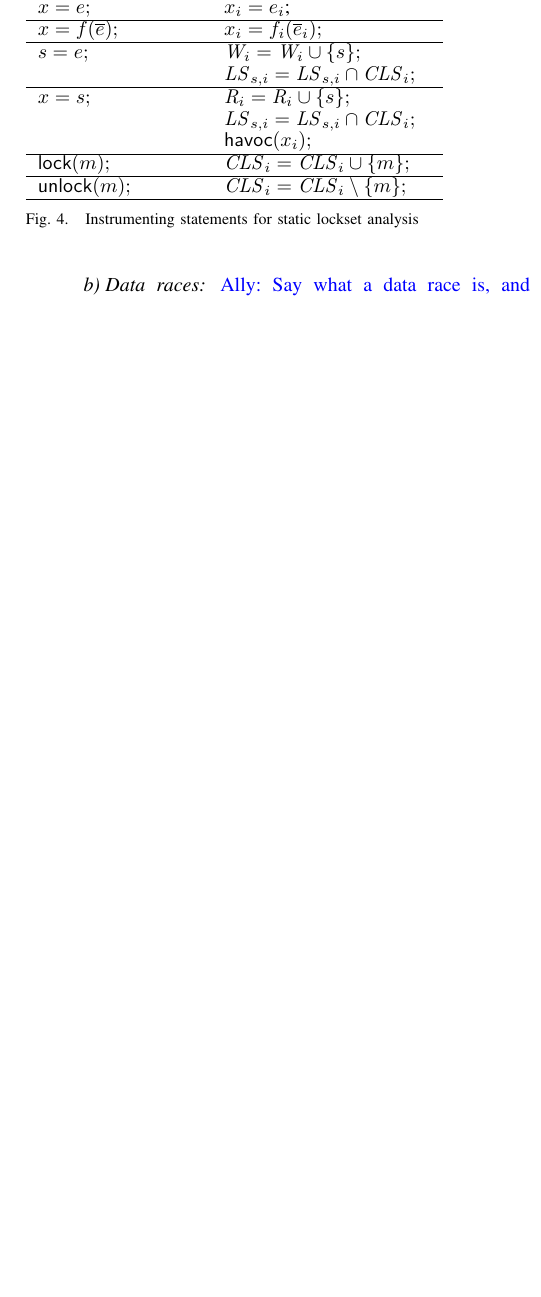
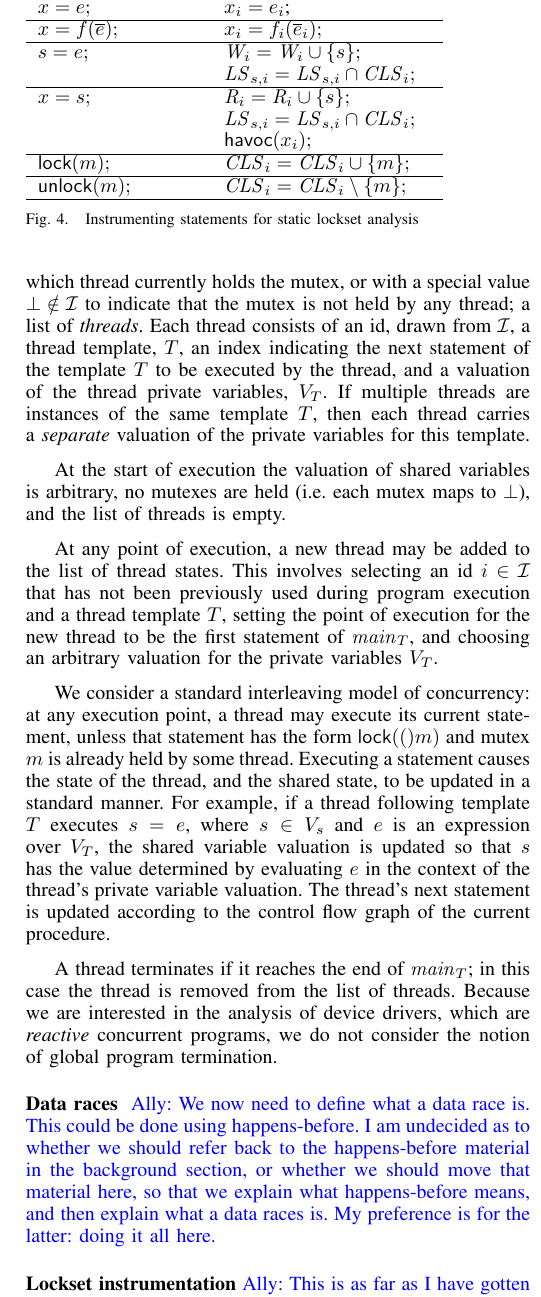
Before and after one commit to pdeligia/WhoopPaper, a LaTeX paper (paper.tex, which reads whoop.tex): part of one column of page 5 of 13, cut so that both start at the same text, the shorter picture padded with empty space. Compiled offline with pdfLaTeX.

Commit message:
First draft of the simple programming language with informal semantics.

```diff
--- a/whoop.tex
+++ b/whoop.tex
@@ -42,13 +81,49 @@ $\mutexunlock{m};$ & mutex unlock, where $m \in \mutexes$
+an id from $\ids$, recording which thread currently holds the mutex,
+or with a special value $\bot \notin \ids$ to indicate that the
+mutex is not held by any thread; a list of \emph{threads}.  Each
+thread consists of an id, drawn from $\ids$, a thread template, $T$,
+an index indicating the next statement of the template $T$ to be
+executed by the thread, and a valuation of the thread private
+variables, $\variables{T}$.  If multiple threads are instances of the
+same template $T$, then each thread carries a \emph{separate}
+valuation of the private variables for this template.
 
-\ADComment{Say something clear, but intuitive rather than precise, about the semantics.}
+At the start of execution the valuation of shared variables is
+arbitrary, no mutexes are held (i.e.\ each mutex maps to $\bot$),
+and the list of threads is empty.
 
-\paragraph{Data races}
+At any point of execution, a new thread may be added to the list of
+thread states.  This involves selecting an id $i \in \ids$ that has
+not been previously used during program execution and a thread
+template $T$, setting the point of execution for the new thread to be
+the first statement of $\mainforthread{T}$, and choosing an arbitrary
+valuation for the private variables $\variables{T}$.
 
-\ADComment{Say what a data race is, and address the weak memory issue.}
+We consider a standard interleaving model of concurrency: at any
+execution point, a thread may execute its current statement, unless
+that statement has the form $\mutexlock(m)$ and mutex $m$ is already held
+by some thread.  Executing a statement causes the state of the thread,
+and the shared state, to be updated in a standard manner.  For
+example, if a thread following template $T$ executes $s = e$, where $s
+\in \sharedvars$ and $e$ is an expression over $\variables{T}$, the
+shared variable valuation is updated so that $s$ has the value
+determined by evaluating $e$ in the context of the thread's private
+variable valuation.  The thread's next statement is updated according
+to the control flow graph of the current procedure.
 
+A thread terminates if it reaches the end of $\mainforthread{T}$; in this
+case the thread is removed from the list of threads.  Because we are
+interested in the analysis of device drivers, which are
+\emph{reactive} concurrent programs, we do not consider the notion of
+global program termination.
 
-\paragraph{Lockset instrumentation}
+\medskip\noindent\textbf{Data races } \ADComment{We now need to define
+what a data race is.  This could be done using happens-before.  I am undecided as to whether
+we should refer back to the happens-before material in the background section, or whether
+we should move that material here, so that we explain what happens-before means, and then
+explain what a data races is.  My preference is for the latter: doing it all here.}
 
+\medskip\noindent\textbf{Lockset instrumentation} \ADComment{This is as far as I have gotten with the writing.  I now want to explain formally and somewhat abstractly how our lockset instrumentation works.}
 
 
 
```
Also changed, not shown: paper.tex (+1 -1 lines), whoop.tex (51 more changed lines).
